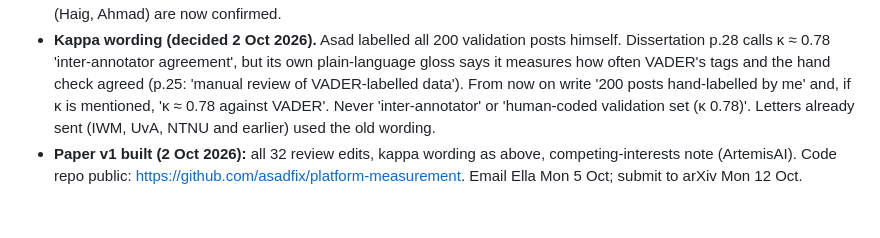
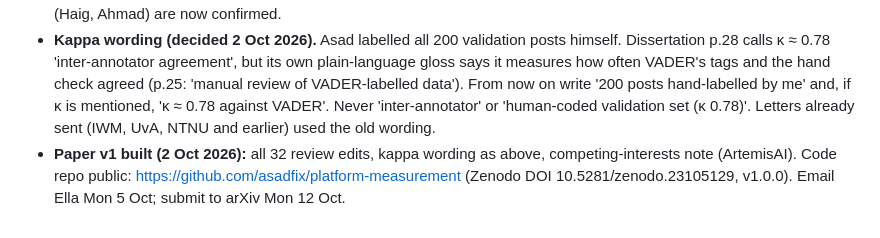
Before and after one commit to asad-ikram-mc/phd_quest, a Markdown page: MASTER_RECORD.md, the part around the change. Rendered like a GitHub page.

Commit message:
Record code DOI
Co-Authored-By: Claude Opus 5.5 <noreply@anthropic.com>

```diff
--- a/MASTER_RECORD.md
+++ b/MASTER_RECORD.md
@@ -333,4 +333,4 @@ Photo: **done**, embedded 9 Sep. Address: **removed** at Asad's instruction.
 - Thread context (Outlook, "Exploring Funded PhD Opportunities in AI and Social Media Analytics"): on 8 Sep Asad sent Ella the finished arXiv draft (23 pages, 12 figures; Overleaf connected to a GitHub repository; protocol and simulation paper, revised after Eni's ICWSM-style review) with seven positioning questions on the passphrase-protected project page. On 21 Sep he reminded her that referee requests would arrive from portals (the first closing 30 Oct) and asked about arXiv. Her 30 Sep reply approves arXiv but does not answer the seven questions, so those decisions are Asad's. The ICWSM venue strategy is still to be discussed with her later. (The page passphrase is deliberately not recorded here.)
 - **Dr Fahad Ahmad confirmed as referee** (LinkedIn message, reported by Asad 2 Oct 2026). Both academic referees (Haig, Ahmad) are now confirmed.
 - **Kappa wording (decided 2 Oct 2026).** Asad labelled all 200 validation posts himself. Dissertation p.28 calls κ ≈ 0.78 'inter-annotator agreement', but its own plain-language gloss says it measures how often VADER's tags and the hand check agreed (p.25: 'manual review of VADER-labelled data'). From now on write '200 posts hand-labelled by me' and, if κ is mentioned, 'κ ≈ 0.78 against VADER'. Never 'inter-annotator' or 'human-coded validation set (κ 0.78)'. Letters already sent (IWM, UvA, NTNU and earlier) used the old wording.
-- **Paper v1 built (2 Oct 2026):** all 32 review edits, kappa wording as above, competing-interests note (ArtemisAI). Code repo public: https://github.com/asadfix/platform-measurement. Email Ella Mon 5 Oct; submit to arXiv Mon 12 Oct.
+- **Paper v1 built (2 Oct 2026):** all 32 review edits, kappa wording as above, competing-interests note (ArtemisAI). Code repo public: https://github.com/asadfix/platform-measurement (Zenodo DOI 10.5281/zenodo.23105129, v1.0.0). Email Ella Mon 5 Oct; submit to arXiv Mon 12 Oct.
```
